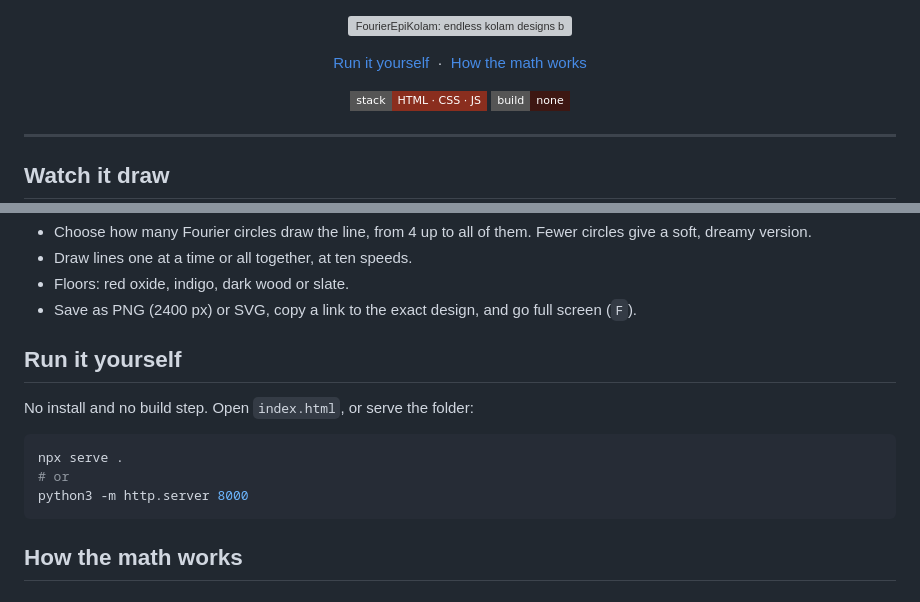
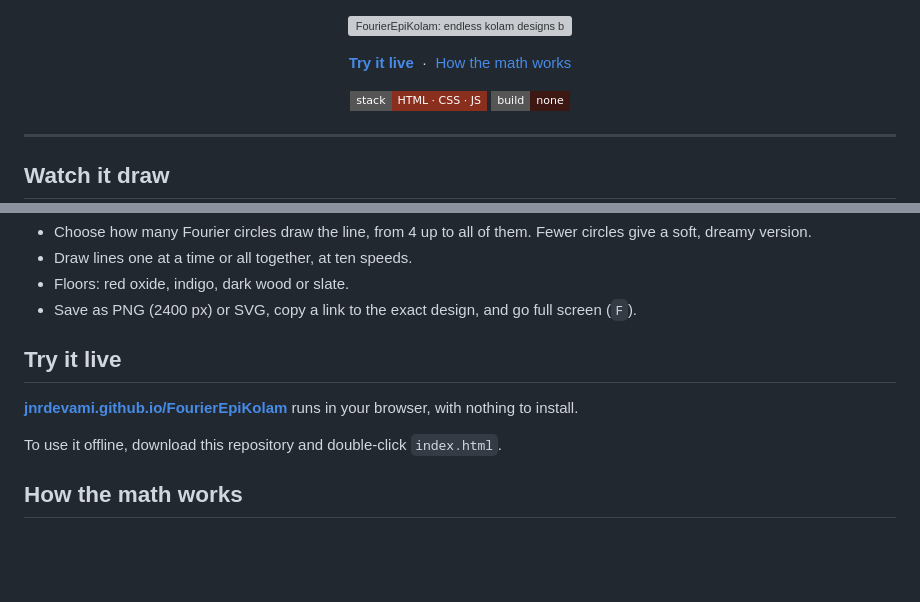
Before and after one commit to JnrDevAmi/FourierEpiKolam, a Markdown page: README.md, 2 parts joined by grey strips. GitHub-like rendering; badges without logos; blank space fills up the shorter version; grey boxes are pictures that could not be loaded.

Commit message:
fourier epi kolam

````diff
--- a/README.md
+++ b/README.md
@@ -3,7 +3,7 @@
 </p>
 
 <p align="center">
-  <a href="#run-it-yourself">Run it yourself</a>
+  <a href="https://jnrdevami.github.io/FourierEpiKolam/"><strong>Try it live</strong></a>
   &nbsp;·&nbsp;
   <a href="#how-the-math-works">How the math works</a>
 </p>
@@ -56,15 +56,11 @@ scratch. Every one has a design number, so you can bring it back or share it.
 - Floors: red oxide, indigo, dark wood or slate.
 - Save as PNG (2400 px) or SVG, copy a link to the exact design, and go full screen (`F`).
 
-## Run it yourself
+## Try it live
 
-No install and no build step. Open `index.html`, or serve the folder:
+**[jnrdevami.github.io/FourierEpiKolam](https://jnrdevami.github.io/FourierEpiKolam/)** runs in your browser, with nothing to install.
 
-```bash
-npx serve .
-# or
-python3 -m http.server 8000
-```
+To use it offline, download this repository and double-click `index.html`.
 
 ## How the math works
 
````
